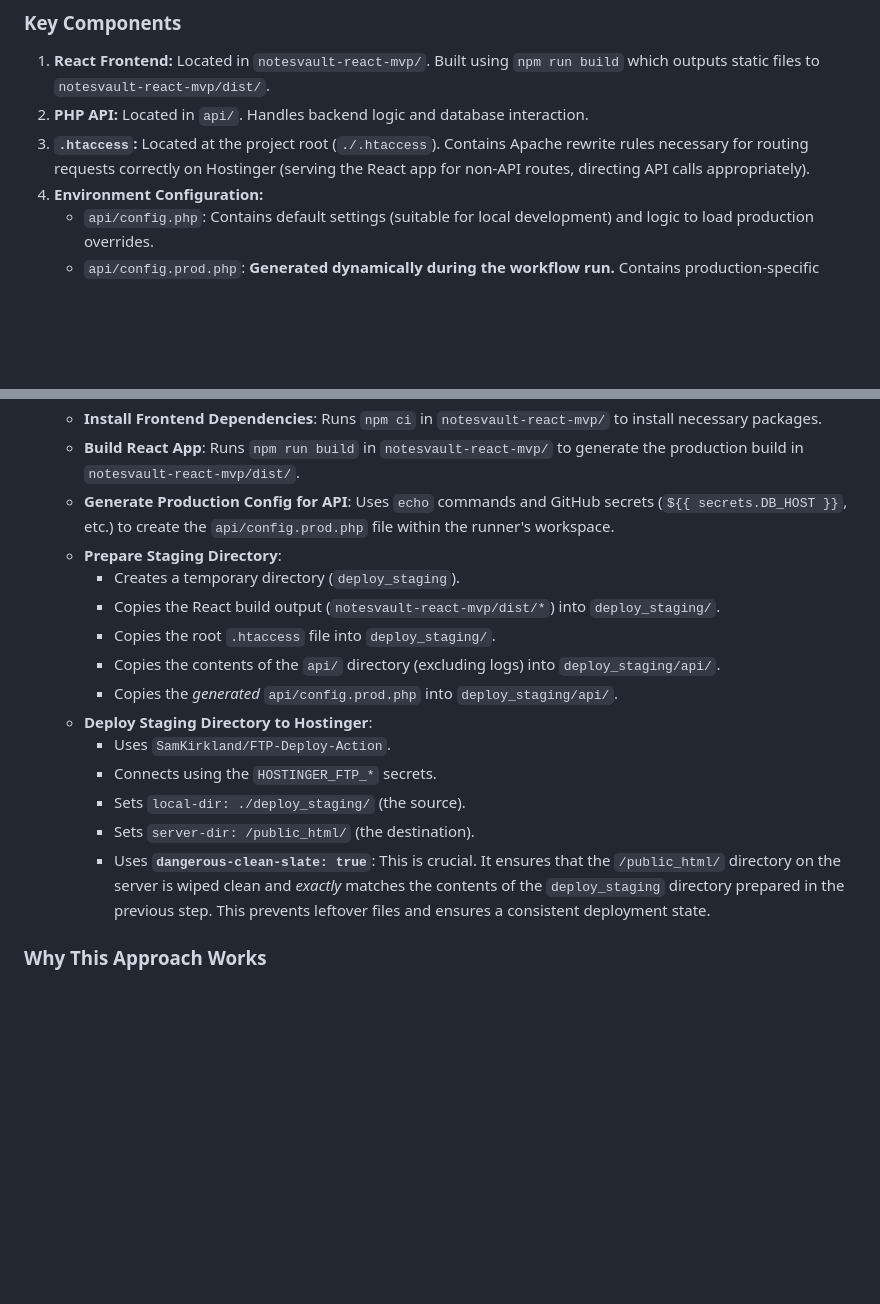
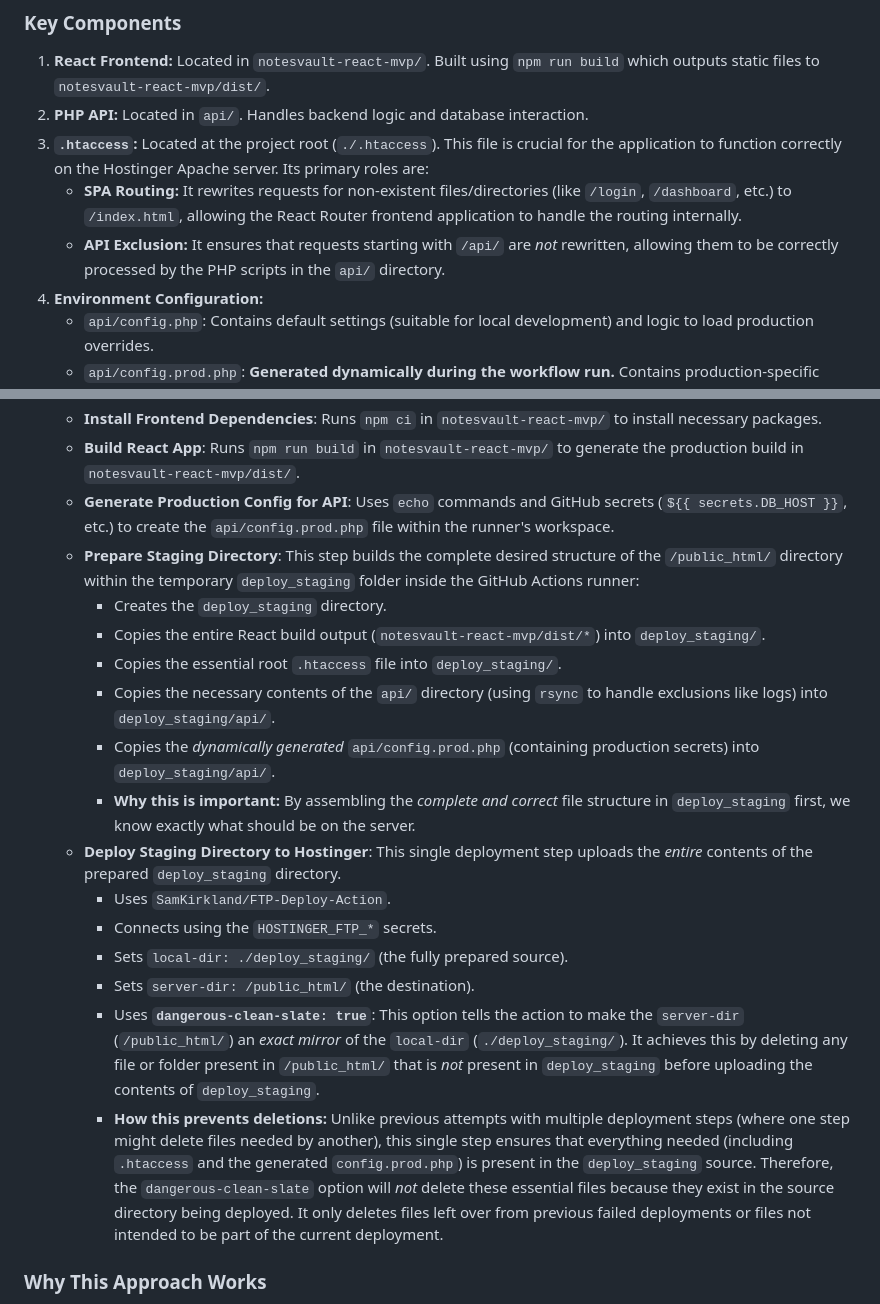
Before and after one commit to RSuyash/NotesVault, a Markdown page: DEPLOYMENT_HOSTINGER.md, 2 parts joined by grey strips. Drawn GitHub-style; blank space fills up the shorter version.

Commit message:
Docs: Clarify staging directory logic in Hostinger deployment

```diff
--- a/DEPLOYMENT_HOSTINGER.md
+++ b/DEPLOYMENT_HOSTINGER.md
@@ -20,7 +20,9 @@ The final solution utilizes a GitHub Actions workflow (`.github/workflows/deploy
 
 1.  **React Frontend:** Located in `notesvault-react-mvp/`. Built using `npm run build` which outputs static files to `notesvault-react-mvp/dist/`.
 2.  **PHP API:** Located in `api/`. Handles backend logic and database interaction.
-3.  **`.htaccess`:** Located at the project root (`./.htaccess`). Contains Apache rewrite rules necessary for routing requests correctly on Hostinger (serving the React app for non-API routes, directing API calls appropriately).
+3.  **`.htaccess`:** Located at the project root (`./.htaccess`). This file is crucial for the application to function correctly on the Hostinger Apache server. Its primary roles are:
+    *   **SPA Routing:** It rewrites requests for non-existent files/directories (like `/login`, `/dashboard`, etc.) to `/index.html`, allowing the React Router frontend application to handle the routing internally.
+    *   **API Exclusion:** It ensures that requests starting with `/api/` are *not* rewritten, allowing them to be correctly processed by the PHP scripts in the `api/` directory.
 4.  **Environment Configuration:**
     *   `api/config.php`: Contains default settings (suitable for local development) and logic to load production overrides.
     *   `api/config.prod.php`: **Generated dynamically during the workflow run.** Contains production-specific database credentials and JWT secret key, populated from GitHub Secrets. This file is **not** stored in the repository and is excluded via `.gitignore`.
@@ -40,18 +42,20 @@ The final solution utilizes a GitHub Actions workflow (`.github/workflows/deploy
     *   **Install Frontend Dependencies**: Runs `npm ci` in `notesvault-react-mvp/` to install necessary packages.
     *   **Build React App**: Runs `npm run build` in `notesvault-react-mvp/` to generate the production build in `notesvault-react-mvp/dist/`.
     *   **Generate Production Config for API**: Uses `echo` commands and GitHub secrets (`${{ secrets.DB_HOST }}`, etc.) to create the `api/config.prod.php` file within the runner's workspace.
-    *   **Prepare Staging Directory**:
-        *   Creates a temporary directory (`deploy_staging`).
-        *   Copies the React build output (`notesvault-react-mvp/dist/*`) into `deploy_staging/`.
-        *   Copies the root `.htaccess` file into `deploy_staging/`.
-        *   Copies the contents of the `api/` directory (excluding logs) into `deploy_staging/api/`.
-        *   Copies the *generated* `api/config.prod.php` into `deploy_staging/api/`.
-    *   **Deploy Staging Directory to Hostinger**:
+    *   **Prepare Staging Directory**: This step builds the complete desired structure of the `/public_html/` directory within the temporary `deploy_staging` folder inside the GitHub Actions runner:
+        *   Creates the `deploy_staging` directory.
+        *   Copies the entire React build output (`notesvault-react-mvp/dist/*`) into `deploy_staging/`.
+        *   Copies the essential root `.htaccess` file into `deploy_staging/`.
+        *   Copies the necessary contents of the `api/` directory (using `rsync` to handle exclusions like logs) into `deploy_staging/api/`.
+        *   Copies the *dynamically generated* `api/config.prod.php` (containing production secrets) into `deploy_staging/api/`.
+        *   **Why this is important:** By assembling the *complete and correct* file structure in `deploy_staging` first, we know exactly what should be on the server.
+    *   **Deploy Staging Directory to Hostinger**: This single deployment step uploads the *entire* contents of the prepared `deploy_staging` directory.
         *   Uses `SamKirkland/FTP-Deploy-Action`.
         *   Connects using the `HOSTINGER_FTP_*` secrets.
-        *   Sets `local-dir: ./deploy_staging/` (the source).
+        *   Sets `local-dir: ./deploy_staging/` (the fully prepared source).
         *   Sets `server-dir: /public_html/` (the destination).
-        *   Uses **`dangerous-clean-slate: true`**: This is crucial. It ensures that the `/public_html/` directory on the server is wiped clean and *exactly* matches the contents of the `deploy_staging` directory prepared in the previous step. This prevents leftover files and ensures a consistent deployment state.
+        *   Uses **`dangerous-clean-slate: true`**: This option tells the action to make the `server-dir` (`/public_html/`) an *exact mirror* of the `local-dir` (`./deploy_staging/`). It achieves this by deleting any file or folder present in `/public_html/` that is *not* present in `deploy_staging` before uploading the contents of `deploy_staging`.
+        *   **How this prevents deletions:** Unlike previous attempts with multiple deployment steps (where one step might delete files needed by another), this single step ensures that everything needed (including `.htaccess` and the generated `config.prod.php`) is present in the `deploy_staging` source. Therefore, the `dangerous-clean-slate` option will *not* delete these essential files because they exist in the source directory being deployed. It only deletes files left over from previous failed deployments or files not intended to be part of the current deployment.
 
 ### Why This Approach Works
 
```
